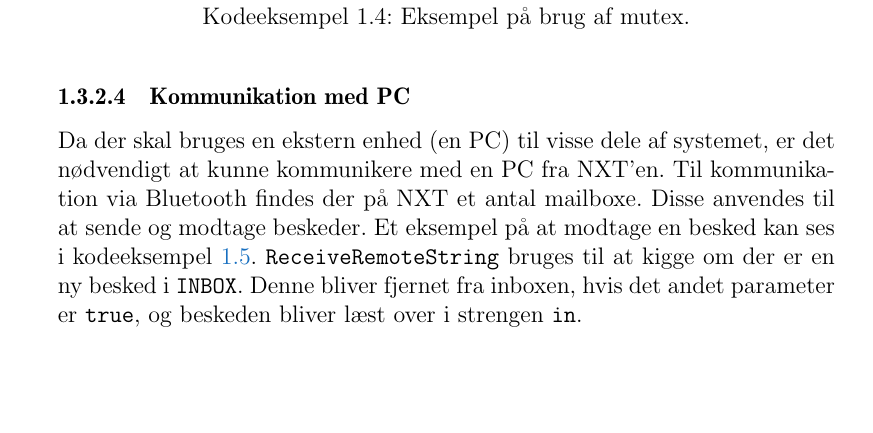
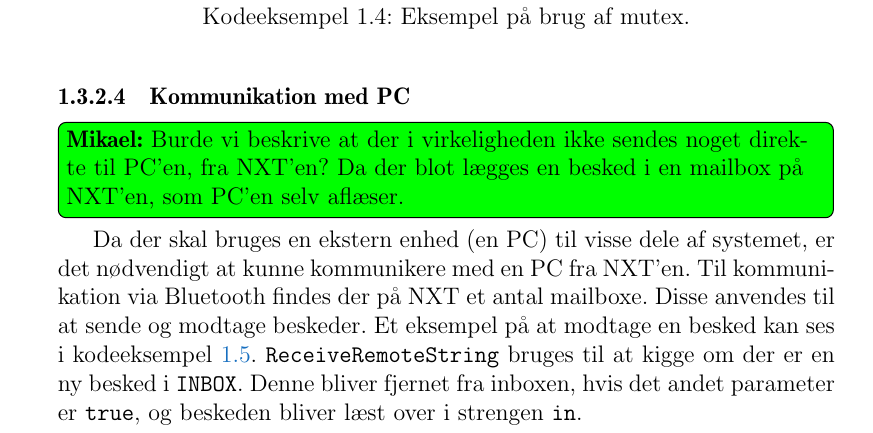
Before and after one commit to Thalmann/sw505-rapport, a LaTeX thesis (main.tex, which reads indhold/NXC.tex): part of page 25 of 108, cut so that both start at the same text, the shorter picture padded with empty space. Compiled offline with pdfLaTeX.

Commit message:
Tilføjet todo omkring NXC kommunikation

```diff
--- a/indhold/NXC.tex
+++ b/indhold/NXC.tex
@@ -97,6 +97,7 @@ task main()
 \end{lstlisting}
 
 \subsubsection{Kommunikation med PC}
+\mikael{Burde vi beskrive at der i virkeligheden ikke sendes noget direkte til PC'en, fra NXT'en? Da der blot lægges en besked i en mailbox på NXT'en, som PC'en selv aflæser.}
 Da der skal bruges en ekstern enhed (en PC) til visse dele af systemet, er det nødvendigt at kunne kommunikere med en PC fra NXT'en.
 Til kommunikation via Bluetooth findes der på NXT et antal mailboxe.
 Disse anvendes til at sende og modtage beskeder.
```
